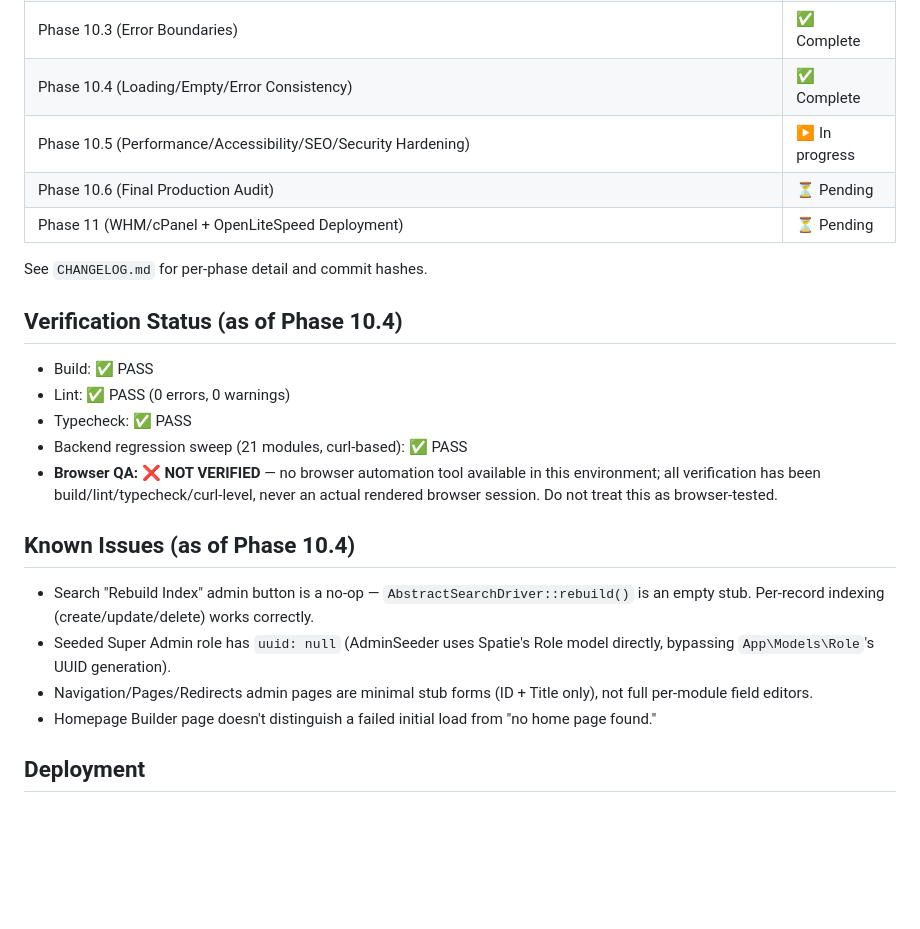
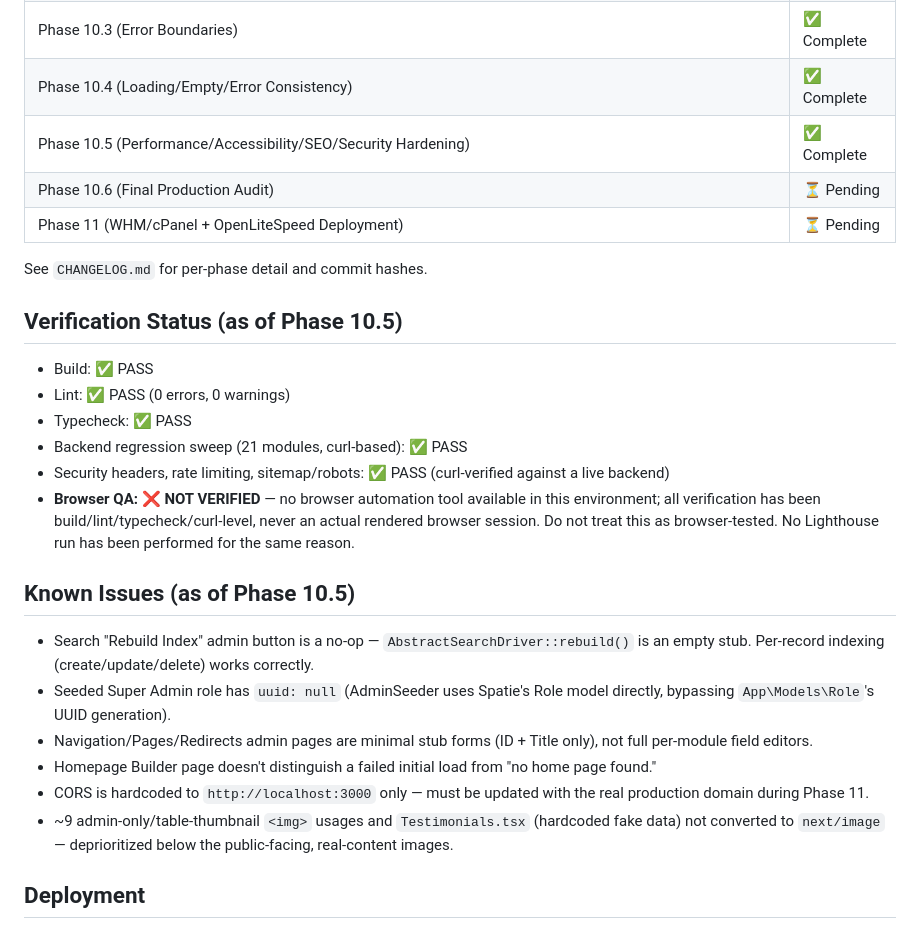
Before and after one commit to uzairjhandir/uzair-portfolio, a Markdown page: RELEASE_NOTES_v1.0.md, the part around the change. GitHub-like rendering; blank space fills up the shorter version.

```diff
--- a/RELEASE_NOTES_v1.0.md
+++ b/RELEASE_NOTES_v1.0.md
@@ -24,24 +24,27 @@ This document tracks the actual, verified state of the Laravel + Next.js enterpr
 | Phase 10.2 (Regression Audit) | ✅ Complete |
 | Phase 10.3 (Error Boundaries) | ✅ Complete |
 | Phase 10.4 (Loading/Empty/Error Consistency) | ✅ Complete |
-| Phase 10.5 (Performance/Accessibility/SEO/Security Hardening) | ▶ In progress |
+| Phase 10.5 (Performance/Accessibility/SEO/Security Hardening) | ✅ Complete |
 | Phase 10.6 (Final Production Audit) | ⏳ Pending |
 | Phase 11 (WHM/cPanel + OpenLiteSpeed Deployment) | ⏳ Pending |
 
 See `CHANGELOG.md` for per-phase detail and commit hashes.
 
-## Verification Status (as of Phase 10.4)
+## Verification Status (as of Phase 10.5)
 - Build: ✅ PASS
 - Lint: ✅ PASS (0 errors, 0 warnings)
 - Typecheck: ✅ PASS
 - Backend regression sweep (21 modules, curl-based): ✅ PASS
-- **Browser QA: ❌ NOT VERIFIED** — no browser automation tool available in this environment; all verification has been build/lint/typecheck/curl-level, never an actual rendered browser session. Do not treat this as browser-tested.
+- Security headers, rate limiting, sitemap/robots: ✅ PASS (curl-verified against a live backend)
+- **Browser QA: ❌ NOT VERIFIED** — no browser automation tool available in this environment; all verification has been build/lint/typecheck/curl-level, never an actual rendered browser session. Do not treat this as browser-tested. No Lighthouse run has been performed for the same reason.
 
-## Known Issues (as of Phase 10.4)
+## Known Issues (as of Phase 10.5)
 - Search "Rebuild Index" admin button is a no-op — `AbstractSearchDriver::rebuild()` is an empty stub. Per-record indexing (create/update/delete) works correctly.
 - Seeded Super Admin role has `uuid: null` (AdminSeeder uses Spatie's Role model directly, bypassing `App\Models\Role`'s UUID generation).
 - Navigation/Pages/Redirects admin pages are minimal stub forms (ID + Title only), not full per-module field editors.
 - Homepage Builder page doesn't distinguish a failed initial load from "no home page found."
+- CORS is hardcoded to `http://localhost:3000` only — must be updated with the real production domain during Phase 11.
+- ~9 admin-only/table-thumbnail `<img>` usages and `Testimonials.tsx` (hardcoded fake data) not converted to `next/image` — deprioritized below the public-facing, real-content images.
 
 ## Deployment
 Not yet documented for this codebase's actual stack (SQLite dev / no queue worker manager / no Meilisearch). Phase 11 will produce a real WHM/cPanel + OpenLiteSpeed deployment runbook against the actual architecture above — the deployment steps in earlier drafts of this file (referencing Horizon, MySQL 8, S3) should not be used until Phase 11 replaces them with verified steps.
```
Also changed, not shown: CHANGELOG.md (+11 -0 lines).
